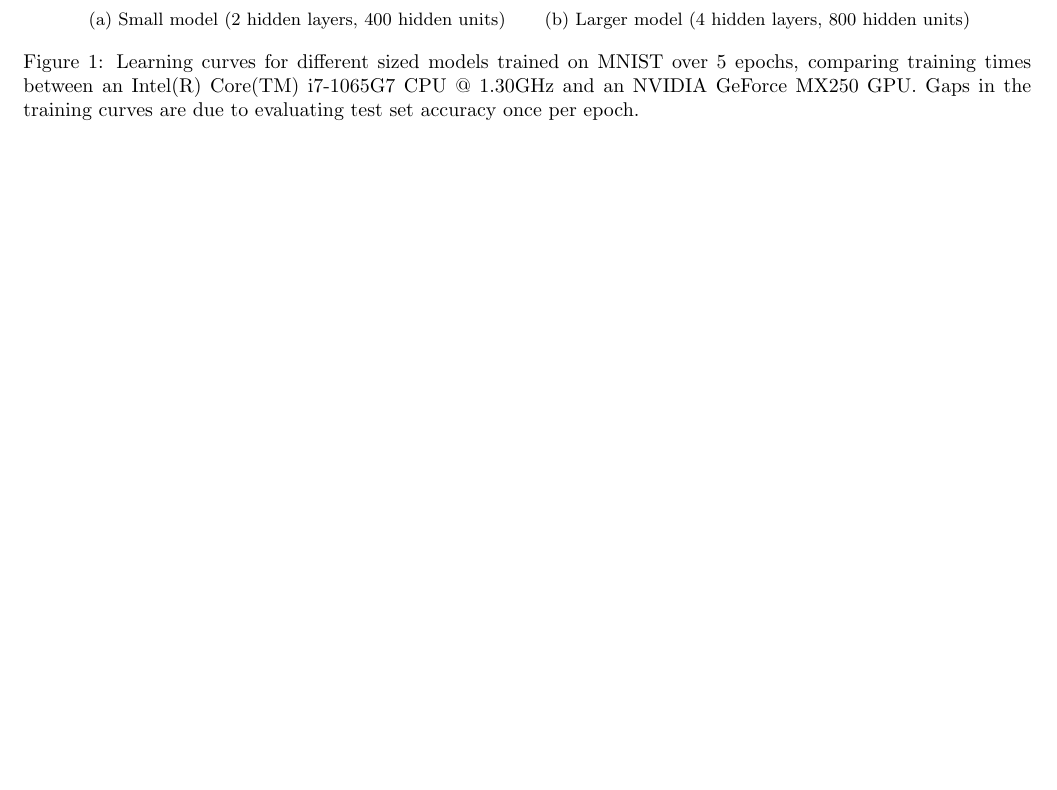
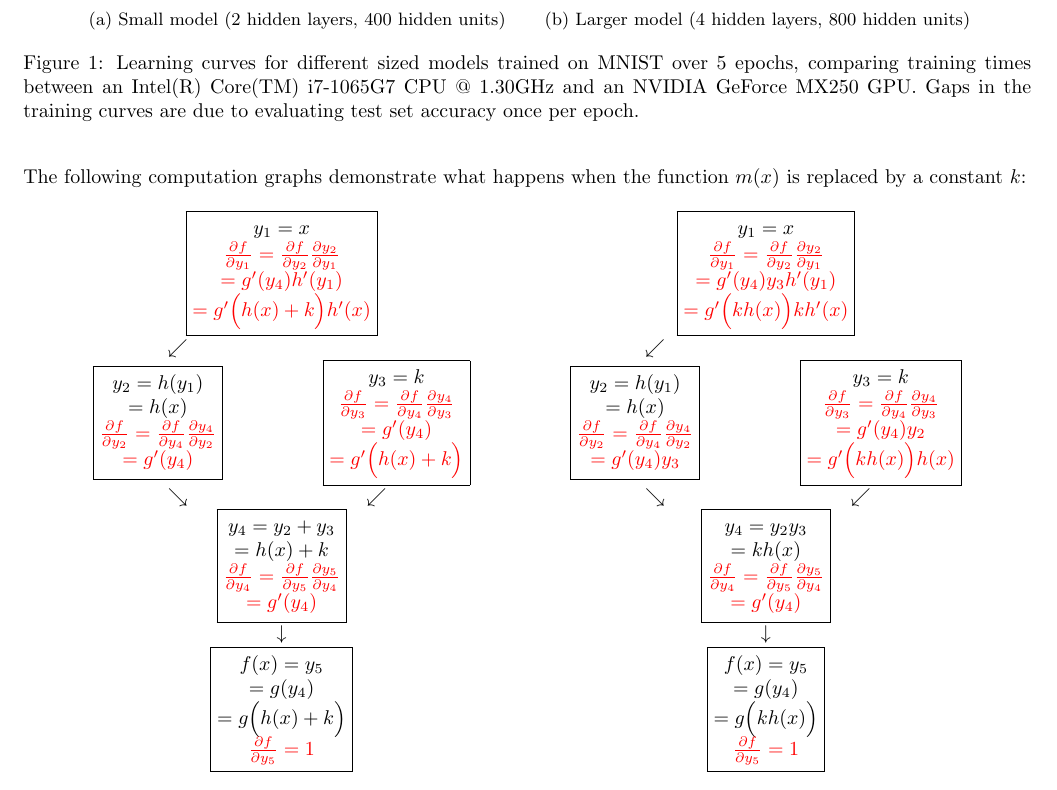
Before and after one commit to jakelevi1996/aims, a LaTeX document (scripts/course_4_ml/Report/report.tex, which reads scripts/course_4_ml/Report/Sections/Autodiff.tex): part of page 5 of 9, cut so that both start at the same text, the shorter picture padded with empty space. Compiled offline with pdfLaTeX.

Commit message:
Add computation graphs which demonstrate what happens when the function m(x) is replaced by a constant k

```diff
--- a/scripts/course_4_ml/Report/Sections/Autodiff.tex
+++ b/scripts/course_4_ml/Report/Sections/Autodiff.tex
@@ -82,3 +82,83 @@ For example, the following computation graphs represent calculating gradients of
     \end{matrix}
 \end{equation*}
 In practise, this can be applied in three steps. The first step is to set the gradient $\frac{\partial f}{\partial f}$ of the root node $f$ to one and the gradients $\frac{\partial f}{\partial x_i}$ of all other nodes $x_i$ to zero. The second step is to topoligically sort the nodes in the graph (for example using a depth-first search \cite{cormen2001section}) such that any node only appears after all of its parents. The third step is to iterate through every node $y$ in the topologically sorted sequence of nodes, and for every node $y$ iterate through every child node $x$ of $y$ and add $\frac{\partial f}{\partial y}\frac{\partial y}{\partial x}$ to the gradient $\frac{\partial f}{\partial x}$, until the whole graph has been iterated over, at which point the gradient of every node will be correct.
+
+The following computation graphs demonstrate what happens when the function $m(x)$ is replaced by a constant $k$:
+\begin{equation*}
+    \begin{matrix}
+    \begin{matrix}
+        \boxed{\begin{matrix}
+            y_1=x \\
+            \color{red}{\frac{\partial f}{\partial y_1} = \frac{\partial f}{\partial y_2}\frac{\partial y_2}{\partial y_1}} \\
+            \color{red}{= g'(y_4)h'(y_1)} \\
+            \color{red}{= g'\Bigl(h(x) + k\Bigr)h'(x)}
+        \end{matrix}} \\
+        \begin{matrix}
+            \swarrow \\
+            \boxed{\begin{matrix}
+                y_2=h(y_1) \\
+                =h(x) \\
+                \color{red}{\frac{\partial f}{\partial y_2} = \frac{\partial f}{\partial y_4}\frac{\partial y_4}{\partial y_2}} \\
+                \color{red}{= g'(y_4)}
+            \end{matrix}} \qquad & \qquad
+            \boxed{\begin{matrix}
+                y_3=k \\
+                \color{red}{\frac{\partial f}{\partial y_3} = \frac{\partial f}{\partial y_4}\frac{\partial y_4}{\partial y_3}} \\
+                \color{red}{= g'(y_4)} \\
+                \color{red}{= g'\Bigl(h(x) + k\Bigr)}
+            \end{matrix}} \\
+            \searrow & \swarrow \\
+        \end{matrix} \\
+        \boxed{\begin{matrix}
+            y_4 = y_2+y_3 \\
+            = h(x) + k \\
+            \color{red}{\frac{\partial f}{\partial y_4} = \frac{\partial f}{\partial y_5}\frac{\partial y_5}{\partial y_4}} \\
+            \color{red}{= g'(y_4)}
+        \end{matrix}} \\
+        \downarrow \\
+        \boxed{\begin{matrix}
+            f(x) = y_5 \\
+            = g(y_4) \\
+            = g\Bigl(h(x) + k\Bigr) \\
+            \color{red}{\frac{\partial f}{\partial y_5} = 1}
+        \end{matrix}}
+    \end{matrix} \qquad & \qquad
+    \begin{matrix}
+        \boxed{\begin{matrix}
+            y_1=x \\
+            \color{red}{\frac{\partial f}{\partial y_1} = \frac{\partial f}{\partial y_2}\frac{\partial y_2}{\partial y_1}} \\
+            \color{red}{= g'(y_4)y_3 h'(y_1)} \\
+            \color{red}{= g'\Bigl(kh(x)\Bigr)kh'(x)}
+        \end{matrix}} \\
+        \begin{matrix}
+            \swarrow \\
+            \boxed{\begin{matrix}
+                y_2=h(y_1) \\
+                =h(x) \\
+                \color{red}{\frac{\partial f}{\partial y_2} = \frac{\partial f}{\partial y_4}\frac{\partial y_4}{\partial y_2}} \\
+                \color{red}{= g'(y_4)y_3}
+            \end{matrix}} \qquad & \qquad
+            \boxed{\begin{matrix}
+                y_3=k \\
+                \color{red}{\frac{\partial f}{\partial y_3} = \frac{\partial f}{\partial y_4}\frac{\partial y_4}{\partial y_3}} \\
+                \color{red}{= g'(y_4)y_2} \\
+                \color{red}{= g'\Bigl(k h(x)\Bigr)h(x)}
+            \end{matrix}} \\
+            \searrow & \swarrow \\
+        \end{matrix} \\
+        \boxed{\begin{matrix}
+            y_4 = y_2 y_3 \\
+            = k h(x) \\
+            \color{red}{\frac{\partial f}{\partial y_4} = \frac{\partial f}{\partial y_5}\frac{\partial y_5}{\partial y_4}} \\
+            \color{red}{= g'(y_4)}
+        \end{matrix}} \\
+        \downarrow \\
+        \boxed{\begin{matrix}
+            f(x) = y_5 \\
+            = g(y_4) \\
+            = g\Bigl(k h(x) \Bigr) \\
+            \color{red}{\frac{\partial f}{\partial y_5} = 1}
+        \end{matrix}}
+    \end{matrix}
+    \end{matrix}
+\end{equation*}
```
Also changed, not shown: scripts/course_4_ml/Report/report.pdf.
